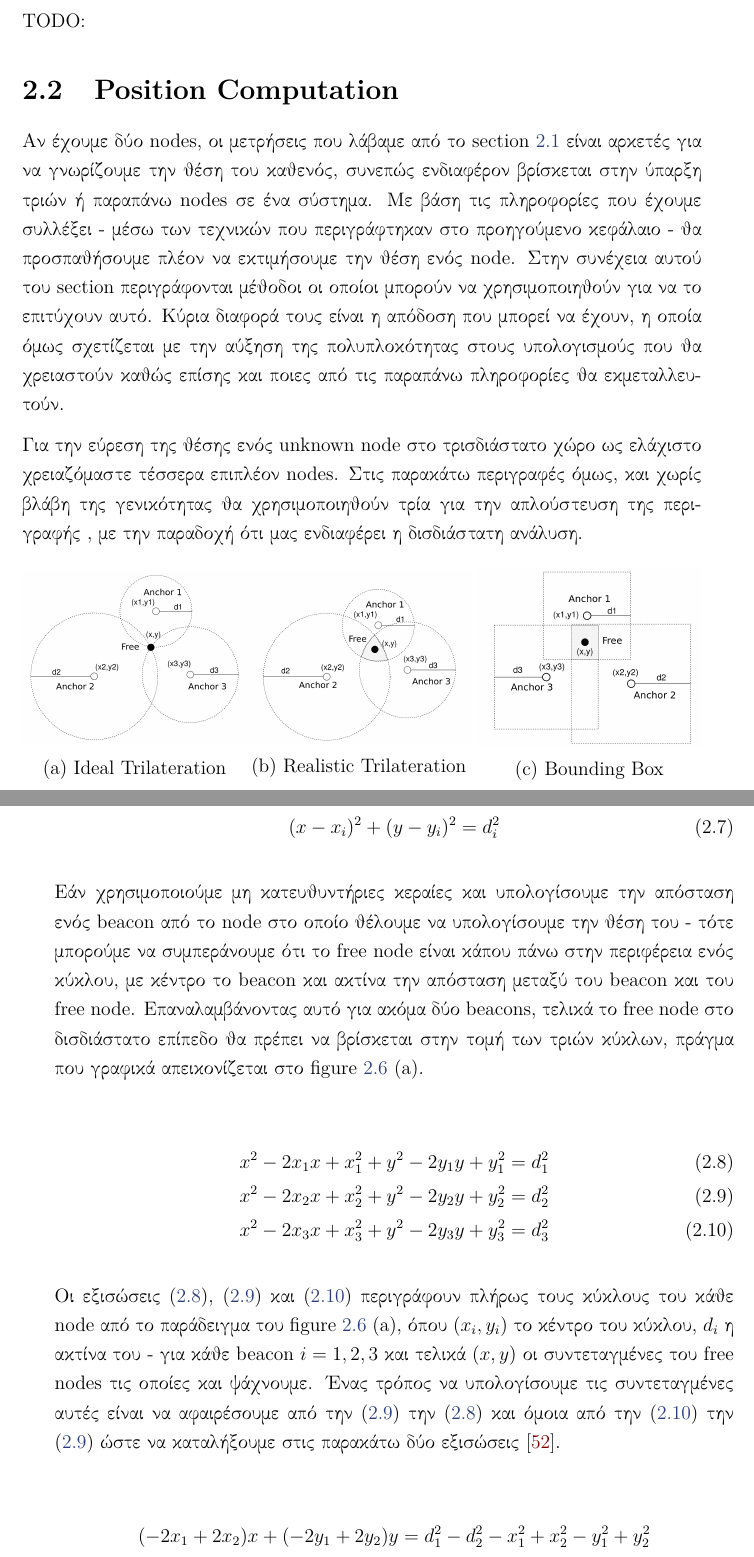
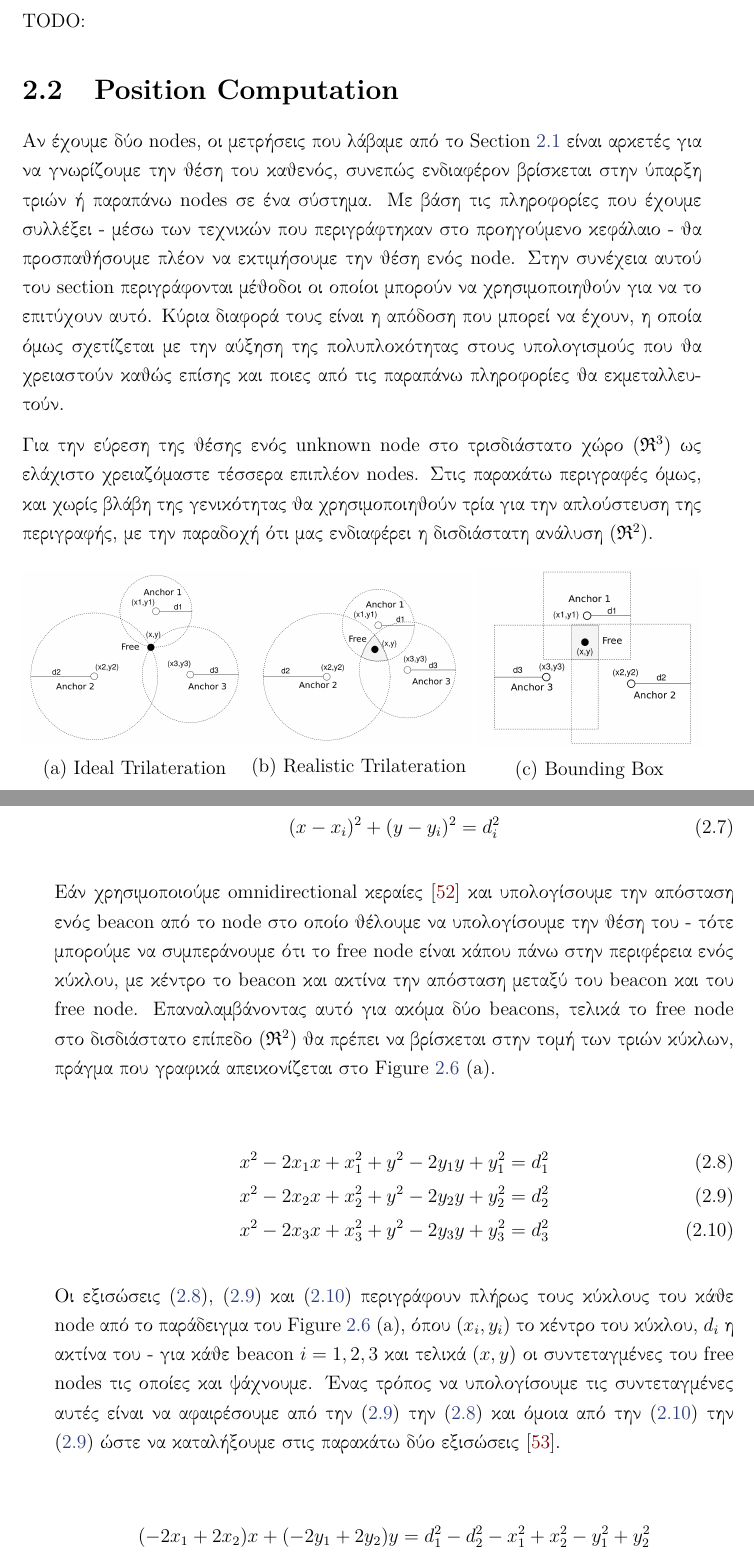
Before and after one commit to CSpyridakis/TUC-ECE-Thesis, a LaTeX thesis (doc/Thesis/main.tex, which reads doc/Thesis/Chapters/Chapter2.tex): two parts of pages 40 and 41 of 57, joined at a grey line, cut so that both start at the same text. Compiled offline with pdfLaTeX.

Commit message:
minor updates

```diff
--- a/doc/Thesis/Chapters/Chapter2.tex
+++ b/doc/Thesis/Chapters/Chapter2.tex
@@ -329,15 +329,15 @@ TODO:
 %	SECTION 2
 %----------------------------------------------------------------------------------------
 \section{Position Computation} \label{sec:Chapter2-2}
-Αν έχουμε δύο nodes, οι μετρήσεις που λάβαμε από το section \ref{sec:Chapter2-1} είναι αρκετές για να γνωρίζουμε την θέση του καθενός,
+Αν έχουμε δύο nodes, οι μετρήσεις που λάβαμε από το Section \ref{sec:Chapter2-1} είναι αρκετές για να γνωρίζουμε την θέση του καθενός,
 συνεπώς ενδιαφέρον βρίσκεται στην ύπαρξη τριών ή παραπάνω nodes σε ένα σύστημα. Με βάση τις πληροφορίες που έχουμε συλλέξει - μέσω των τεχνικών που
 περιγράφτηκαν στο προηγούμενο κεφάλαιο - θα προσπαθήσουμε πλέον να εκτιμήσουμε την θέση ενός node. Στην συνέχεια αυτού του section περιγράφονται μέθοδοι οι οποίοι μπορούν να χρησιμοποιηθούν για να το επιτύχουν
 αυτό. Κύρια διαφορά τους είναι η απόδοση που μπορεί να έχουν, η οποία όμως σχετίζεται με την αύξηση της πολυπλοκότητας στους υπολογισμούς που θα
 χρειαστούν καθώς επίσης και ποιες από τις παραπάνω πληροφορίες θα εκμεταλλευτούν.
 
-Για την εύρεση της θέσης ενός unknown node στο τρισδιάστατο χώρο ως ελάχιστο χρειαζόμαστε τέσσερα επιπλέον nodes.
-Στις παρακάτω περιγραφές όμως, και χωρίς βλάβη της γενικότητας θα χρησιμοποιηθούν τρία για την απλούστευση της περιγραφής , με την παραδοχή ότι μας
-ενδιαφέρει η δισδιάστατη ανάλυση.
+Για την εύρεση της θέσης ενός unknown node στο τρισδιάστατο χώρο $(\mathfrak{R}^3)$ ως ελάχιστο χρειαζόμαστε τέσσερα επιπλέον nodes.
+Στις παρακάτω περιγραφές όμως, και χωρίς βλάβη της γενικότητας θα χρησιμοποιηθούν τρία για την απλούστευση της περιγραφής, με την παραδοχή ότι μας
+ενδιαφέρει η δισδιάστατη ανάλυση $(\mathfrak{R}^2)$.
 
 \begin{figure} [H]
 	\centering
@@ -378,11 +378,11 @@ TODO:
 	(x-x_i)^2 + (y-y_i)^2 &= d_i^2 \label{eq:trilateration-circles}
 \end{align}
 
-Εάν χρησιμοποιούμε μη κατευθυντήριες κεραίες και υπολογίσουμε την απόσταση ενός beacon από το node στο οποίο θέλουμε να υπολογίσουμε την θέση του -
+Εάν χρησιμοποιούμε omnidirectional κεραίες \cite{Omnidirectional-antenna} και υπολογίσουμε την απόσταση ενός beacon από το node στο οποίο θέλουμε να υπολογίσουμε την θέση του -
 τότε μπορούμε να συμπεράνουμε ότι το free node είναι κάπου πάνω στην περιφέρεια ενός
 κύκλου, με κέντρο το beacon και ακτίνα την απόσταση μεταξύ του beacon και του free node.
-Επαναλαμβάνοντας αυτό για ακόμα δύο beacons, τελικά το free node στο δισδιάστατο επίπεδο θα πρέπει να βρίσκεται στην τομή των τριών κύκλων, πράγμα που γραφικά
-απεικονίζεται στο figure \ref{fig:Position-Computation-using-distance} (a).
+Επαναλαμβάνοντας αυτό για ακόμα δύο beacons, τελικά το free node στο δισδιάστατο επίπεδο $(\mathfrak{R}^2)$ θα πρέπει να βρίσκεται στην τομή των τριών κύκλων, πράγμα που γραφικά
+απεικονίζεται στο Figure \ref{fig:Position-Computation-using-distance} (a).
 
 \begin{align}
 	x^2-2 x_1 x + x_1^2 + y^2-2 y_1 y + y_1^2 &= d_1^2 \label{eq:trilateration-b1} \\
@@ -391,7 +391,7 @@ TODO:
 \end{align}
 
 Οι εξισώσεις (\ref{eq:trilateration-b1}), (\ref{eq:trilateration-b2}) και (\ref{eq:trilateration-b3}) περιγράφουν πλήρως τους κύκλους του κάθε node από το παράδειγμα
-του figure \ref{fig:Position-Computation-using-distance} (a),
+του Figure \ref{fig:Position-Computation-using-distance} (a),
 όπου $(x_i,y_i)$ το κέντρο του κύκλου, $d_i$ η ακτίνα του - για κάθε beacon $i=1,2,3$ και τελικά $(x,y)$ οι συντεταγμένες του free nodes τις οποίες και ψάχνουμε.
 Ένας τρόπος να υπολογίσουμε τις συντεταγμένες αυτές είναι να αφαιρέσουμε από την (\ref{eq:trilateration-b2}) την (\ref{eq:trilateration-b1}) και όμοια από την
 (\ref{eq:trilateration-b3}) την (\ref{eq:trilateration-b2}) ώστε να καταλήξουμε στις παρακάτω δύο εξισώσεις \cite{trilateration-equations}.
```
Also changed, not shown: doc/Thesis/Chapters/Chapter1.tex (+3 -3 lines), doc/Thesis/References/Theoretical-Background.bib (+13 -0 lines), doc/Thesis/main.pdf, doc/Thesis/Chapters/Chapter2.tex (10 more changed lines).
